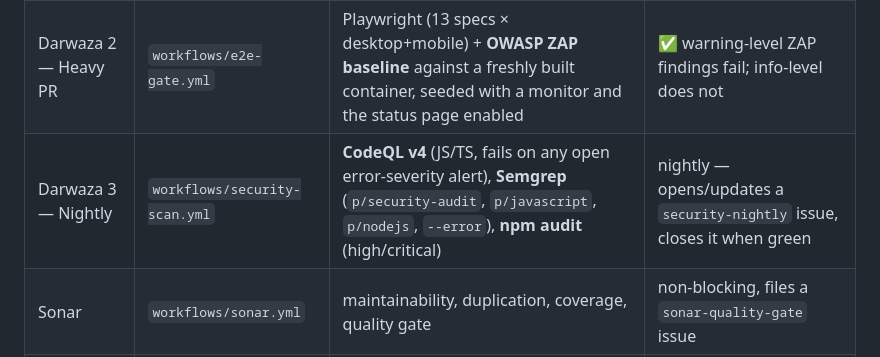
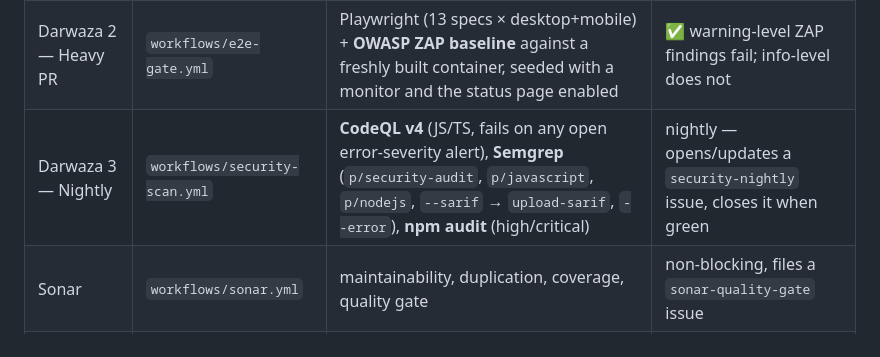
Before and after one commit to SudhirDevOps1/NovaPulse, a Markdown page: .ai/SECURITY.md, the part around the change. GitHub-like rendering.

Commit message:
docs: sync the nightly-audit records with the SARIF output

```diff
--- a/.ai/SECURITY.md
+++ b/.ai/SECURITY.md
@@ -210,7 +210,7 @@ volume.
 | --- | --- | --- | --- |
 | Darwaza 1 — Fast PR | `workflows/ci.yml` | typecheck (2 tsconfigs), lint `--max-warnings=0`, 25 unit tests, static build, Docker build, commitlint (Node 20/22/24) | ✅ required `gate` check |
 | Darwaza 2 — Heavy PR | `workflows/e2e-gate.yml` | Playwright (13 specs × desktop+mobile) + **OWASP ZAP baseline** against a freshly built container, seeded with a monitor and the status page enabled | ✅ warning-level ZAP findings fail; info-level does not |
-| Darwaza 3 — Nightly | `workflows/security-scan.yml` | **CodeQL v4** (JS/TS, fails on any open error-severity alert), **Semgrep** (`p/security-audit`, `p/javascript`, `p/nodejs`, `--error`), **npm audit** (high/critical) | nightly — opens/updates a `security-nightly` issue, closes it when green |
+| Darwaza 3 — Nightly | `workflows/security-scan.yml` | **CodeQL v4** (JS/TS, fails on any open error-severity alert), **Semgrep** (`p/security-audit`, `p/javascript`, `p/nodejs`, `--sarif` → `upload-sarif`, `--error`), **npm audit** (high/critical) | nightly — opens/updates a `security-nightly` issue, closes it when green |
 | Sonar | `workflows/sonar.yml` | maintainability, duplication, coverage, quality gate | non-blocking, files a `sonar-quality-gate` issue |
 | local | `.husky/pre-commit` | `npm run typecheck` + `npm run lint` before every commit | ✅ local |
 
```
Also changed, not shown: 1 other file.
